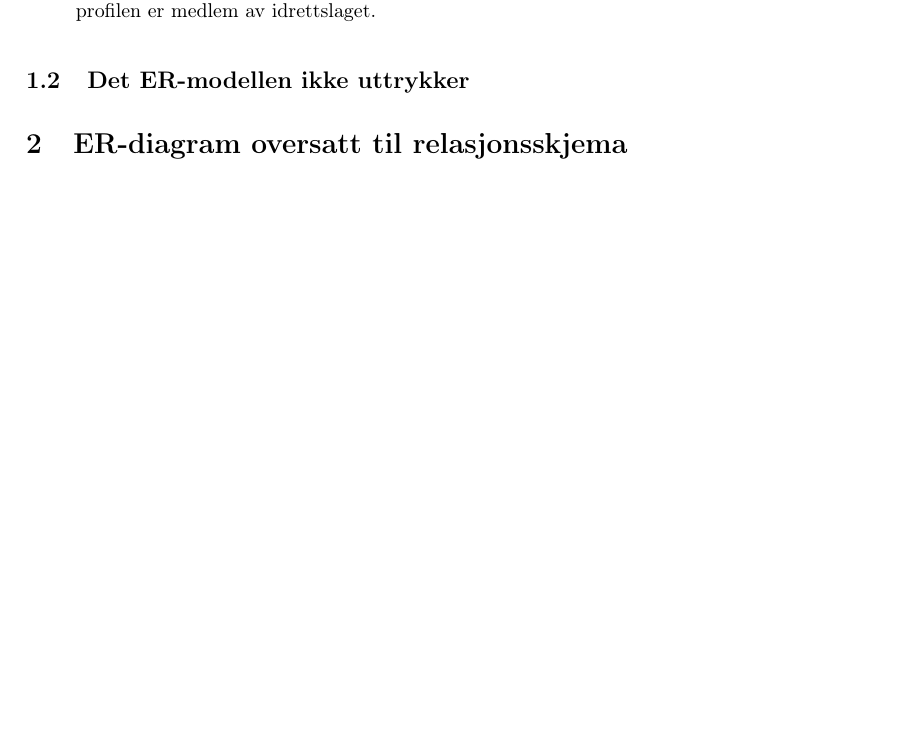
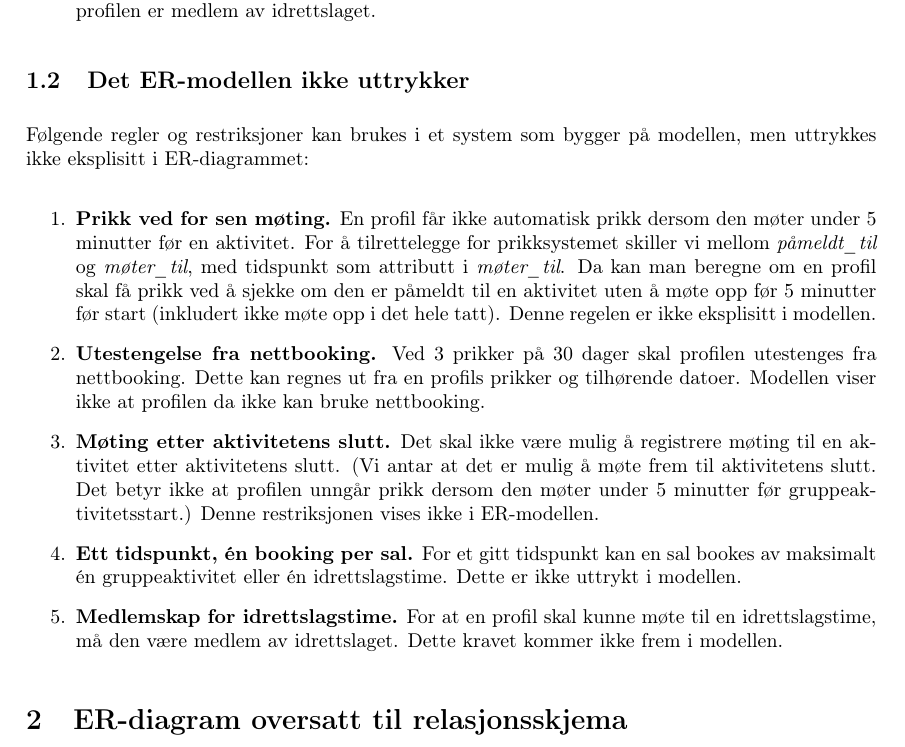
Before and after one commit to filsifetto/TDT4145_project, a LaTeX document (rapport/main.tex, which reads rapport/Sections/01_ER_diagram.tex): part of page 4 of 4, cut so that both start at the same text, the shorter picture padded with empty space. Compiled offline with pdfLaTeX.

Commit message:
basicly ferdig ER

```diff
--- a/rapport/Sections/01_ER_diagram.tex
+++ b/rapport/Sections/01_ER_diagram.tex
@@ -35,4 +35,18 @@ Følgende antakelser er gjort:
 
 \subsection{Det ER-modellen ikke uttrykker}
 
-% --- Skriv her: Diskuter hva som ikke lar seg uttrykke i ER-modellen (f.eks. constraints, regler, tidsaspekter). ---
+Følgende regler og restriksjoner kan brukes i et system som bygger på modellen, men uttrykkes ikke eksplisitt i ER-diagrammet:
+
+\begin{enumerate}
+    \item \textbf{Prikk ved for sen møting.} En profil får ikke automatisk prikk dersom den møter under 5 minutter før en aktivitet. For å tilrettelegge for prikksystemet skiller
+     vi mellom \textit{påmeldt\_til} og \textit{møter\_til}, med tidspunkt som attributt i \textit{møter\_til}. Da kan man beregne om en profil
+      skal få prikk ved å sjekke om den er påmeldt til en aktivitet uten å møte opp før 5 minutter før start (inkludert ikke møte opp i det hele tatt).
+      Denne regelen er ikke eksplisitt i modellen.
+    \item \textbf{Utestengelse fra nettbooking.} Ved 3 prikker på 30 dager skal profilen utestenges fra nettbooking. Dette kan regnes ut fra en
+     profils prikker og tilhørende datoer. Modellen viser ikke at profilen da ikke kan bruke nettbooking.
+    \item \textbf{Møting etter aktivitetens slutt.} Det skal ikke være mulig å registrere møting til en aktivitet etter aktivitetens slutt.
+     (Vi antar at det er mulig å møte frem til aktivitetens slutt. Det betyr ikke at profilen unngår prikk dersom den møter under 5 minutter
+      før gruppeaktivitetsstart.) Denne restriksjonen vises ikke i ER-modellen.
+    \item \textbf{Ett tidspunkt, én booking per sal.} For et gitt tidspunkt kan en sal bookes av maksimalt én gruppeaktivitet eller én idrettslagstime. Dette er ikke uttrykt i modellen.
+    \item \textbf{Medlemskap for idrettslagstime.} For at en profil skal kunne møte til en idrettslagstime, må den være medlem av idrettslaget. Dette kravet kommer ikke frem i modellen.
+\end{enumerate}
```
Also changed, not shown: rapport/main.pdf, 1 other file.
